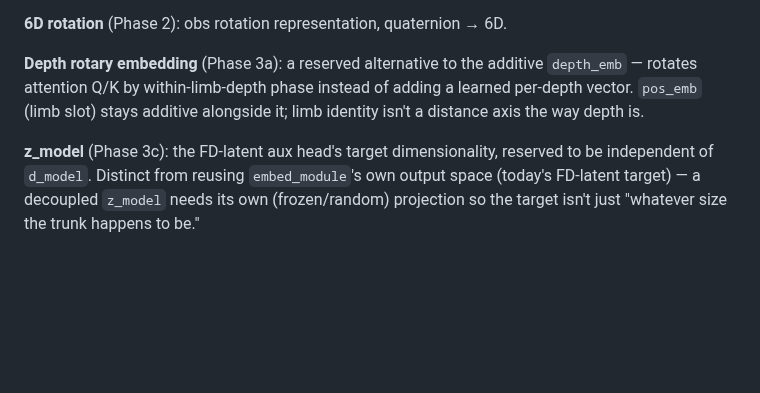
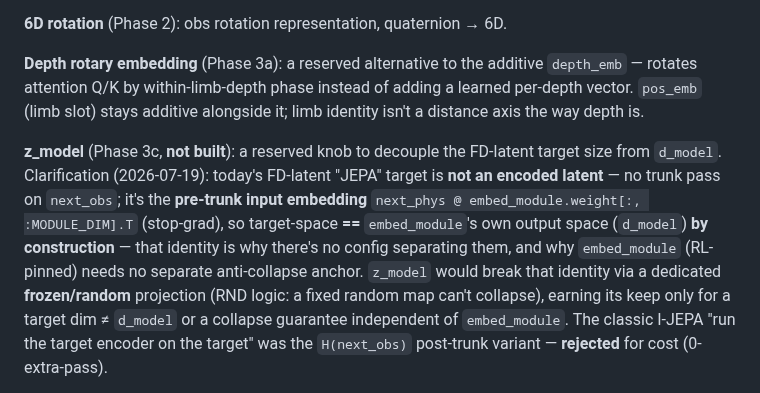
Before and after one commit to WillSumerfield/TransformerRL, a Markdown page: transformer_rl/CONTEXT.md, the part around one of its changes. Rendered like a GitHub page; blank space fills up the shorter version.

```diff
--- a/transformer_rl/CONTEXT.md
+++ b/transformer_rl/CONTEXT.md
@@ -149,5 +149,5 @@ The obs-layout descriptor `token_dims(n_limbs, max_limb_length)` carried on the
 
 **Depth rotary embedding** (Phase 3a): a reserved alternative to the additive `depth_emb` — rotates attention Q/K by within-limb-depth phase instead of adding a learned per-depth vector. `pos_emb` (limb slot) stays additive alongside it; limb identity isn't a distance axis the way depth is.
 
-**z_model** (Phase 3c): the FD-latent aux head's target dimensionality, reserved to be independent of `d_model`. Distinct from reusing `embed_module`'s own output space (today's FD-latent target) — a decoupled `z_model` needs its own (frozen/random) projection so the target isn't just "whatever size the trunk happens to be."
+**z_model** (Phase 3c, **not built**): a reserved knob to decouple the FD-latent target size from `d_model`. Clarification (2026-07-19): today's FD-latent "JEPA" target is **not an encoded latent** — no trunk pass on `next_obs`; it's the **pre-trunk input embedding** `next_phys @ embed_module.weight[:, :MODULE_DIM].T` (stop-grad), so target-space **==** `embed_module`'s own output space (`d_model`) **by construction** — that identity is why there's no config separating them, and why `embed_module` (RL-pinned) needs no separate anti-collapse anchor. `z_model` would break that identity via a dedicated **frozen/random** projection (RND logic: a fixed random map can't collapse), earning its keep only for a target dim ≠ `d_model` or a collapse guarantee independent of `embed_module`. The classic I-JEPA "run the target encoder on the target" was the `H(next_obs)` post-trunk variant — **rejected** for cost (0-extra-pass).
 
```
Also changed, not shown: other parts of transformer_rl/CONTEXT.md (+2 -1 lines).
